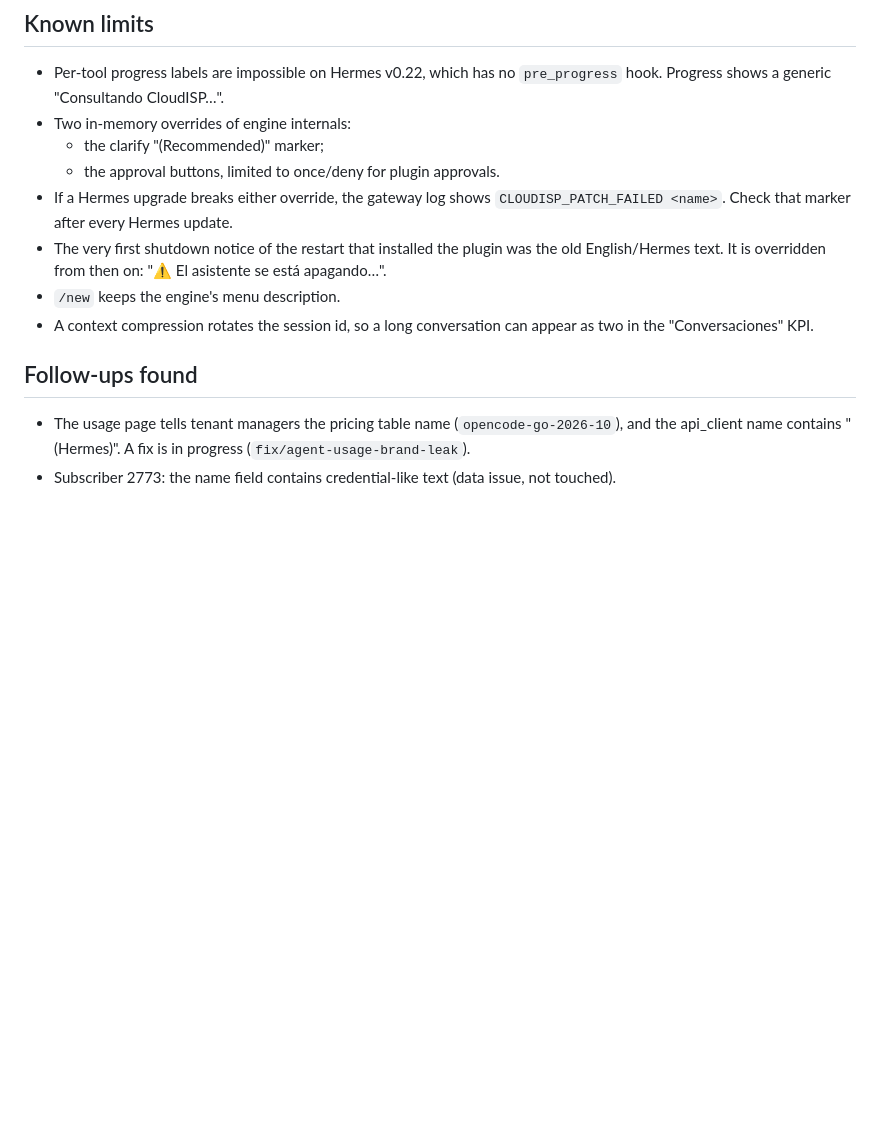
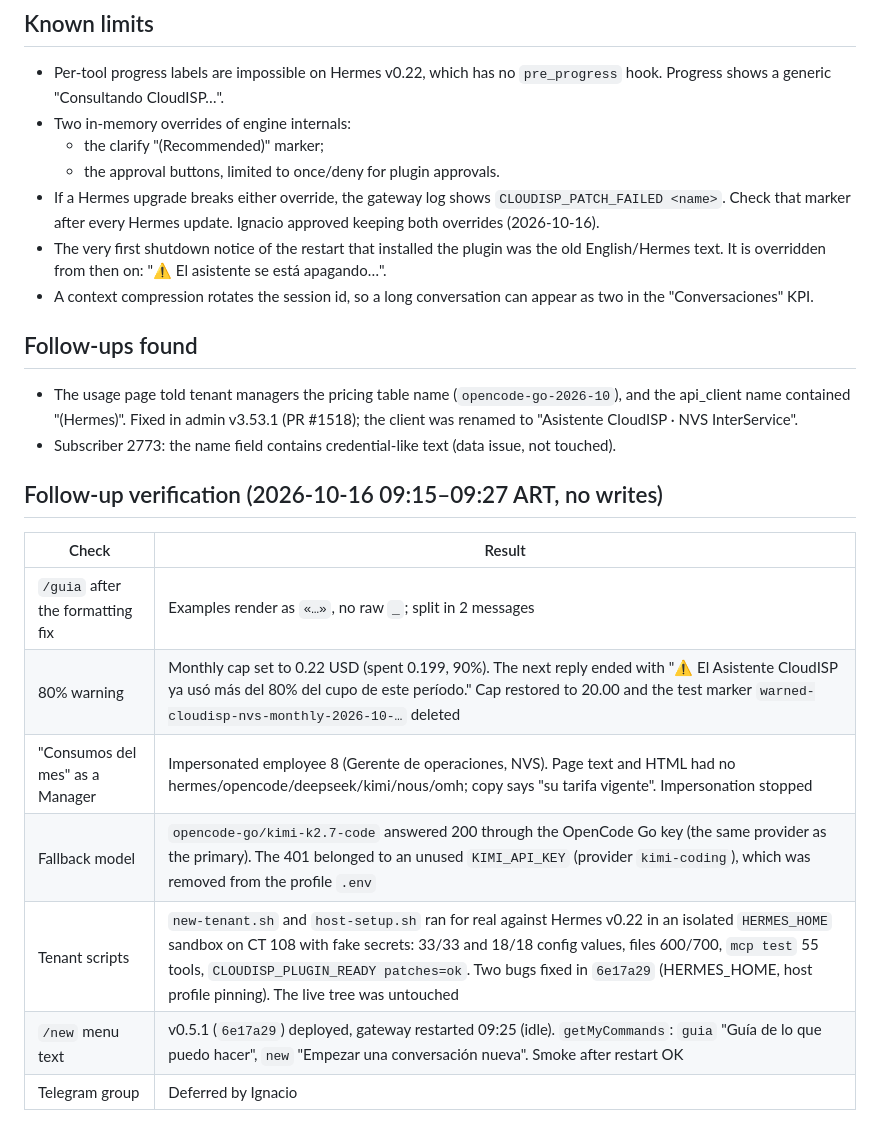
Before and after one commit to CloudISP/cloudisp-mcp, a Markdown page: evidence/2026-10-16-guardrails-acceptance.md, the part around the change. Drawn GitHub-style; blank space fills up the shorter version.

Commit message:
evidence: follow-up verification (guide, 80% warning, manager view, fallback, tenant sandbox, v0.5.1)

```diff
--- a/evidence/2026-10-16-guardrails-acceptance.md
+++ b/evidence/2026-10-16-guardrails-acceptance.md
@@ -59,12 +59,23 @@ Fase F of the commercial plan. The matrix is the same one as [the baseline](2026
 - Two in-memory overrides of engine internals:
   - the clarify "(Recommended)" marker;
   - the approval buttons, limited to once/deny for plugin approvals.
-- If a Hermes upgrade breaks either override, the gateway log shows `CLOUDISP_PATCH_FAILED <name>`. Check that marker after every Hermes update.
+- If a Hermes upgrade breaks either override, the gateway log shows `CLOUDISP_PATCH_FAILED <name>`. Check that marker after every Hermes update. Ignacio approved keeping both overrides (2026-10-16).
 - The very first shutdown notice of the restart that installed the plugin was the old English/Hermes text. It is overridden from then on: "⚠️ El asistente se está apagando…".
-- `/new` keeps the engine's menu description.
 - A context compression rotates the session id, so a long conversation can appear as two in the "Conversaciones" KPI.
 
 ## Follow-ups found
 
-- The usage page tells tenant managers the pricing table name (`opencode-go-2026-10`), and the api_client name contains "(Hermes)". A fix is in progress (`fix/agent-usage-brand-leak`).
+- The usage page told tenant managers the pricing table name (`opencode-go-2026-10`), and the api_client name contained "(Hermes)". Fixed in admin v3.53.1 (PR #1518); the client was renamed to "Asistente CloudISP · NVS InterService".
 - Subscriber 2773: the name field contains credential-like text (data issue, not touched).
+
+## Follow-up verification (2026-10-16 09:15–09:27 ART, no writes)
+
+| Check | Result |
+|---|---|
+| `/guia` after the formatting fix | Examples render as `«…»`, no raw `_`; split in 2 messages |
+| 80% warning | Monthly cap set to 0.22 USD (spent 0.199, 90%). The next reply ended with "⚠️ El Asistente CloudISP ya usó más del 80% del cupo de este período." Cap restored to 20.00 and the test marker `warned-cloudisp-nvs-monthly-2026-10-…` deleted |
+| "Consumos del mes" as a Manager | Impersonated employee 8 (Gerente de operaciones, NVS). Page text and HTML had no hermes/opencode/deepseek/kimi/nous/omh; copy says "su tarifa vigente". Impersonation stopped |
+| Fallback model | `opencode-go/kimi-k2.7-code` answered 200 through the OpenCode Go key (the same provider as the primary). The 401 belonged to an unused `KIMI_API_KEY` (provider `kimi-coding`), which was removed from the profile `.env` |
+| Tenant scripts | `new-tenant.sh` and `host-setup.sh` ran for real against Hermes v0.22 in an isolated `HERMES_HOME` sandbox on CT 108 with fake secrets: 33/33 and 18/18 config values, files 600/700, `mcp test` 55 tools, `CLOUDISP_PLUGIN_READY patches=ok`. Two bugs fixed in `6e17a29` (HERMES_HOME, host profile pinning). The live tree was untouched |
+| `/new` menu text | v0.5.1 (`6e17a29`) deployed, gateway restarted 09:25 (idle). `getMyCommands`: `guia` "Guía de lo que puedo hacer", `new` "Empezar una conversación nueva". Smoke after restart OK |
+| Telegram group | Deferred by Ignacio |
```
